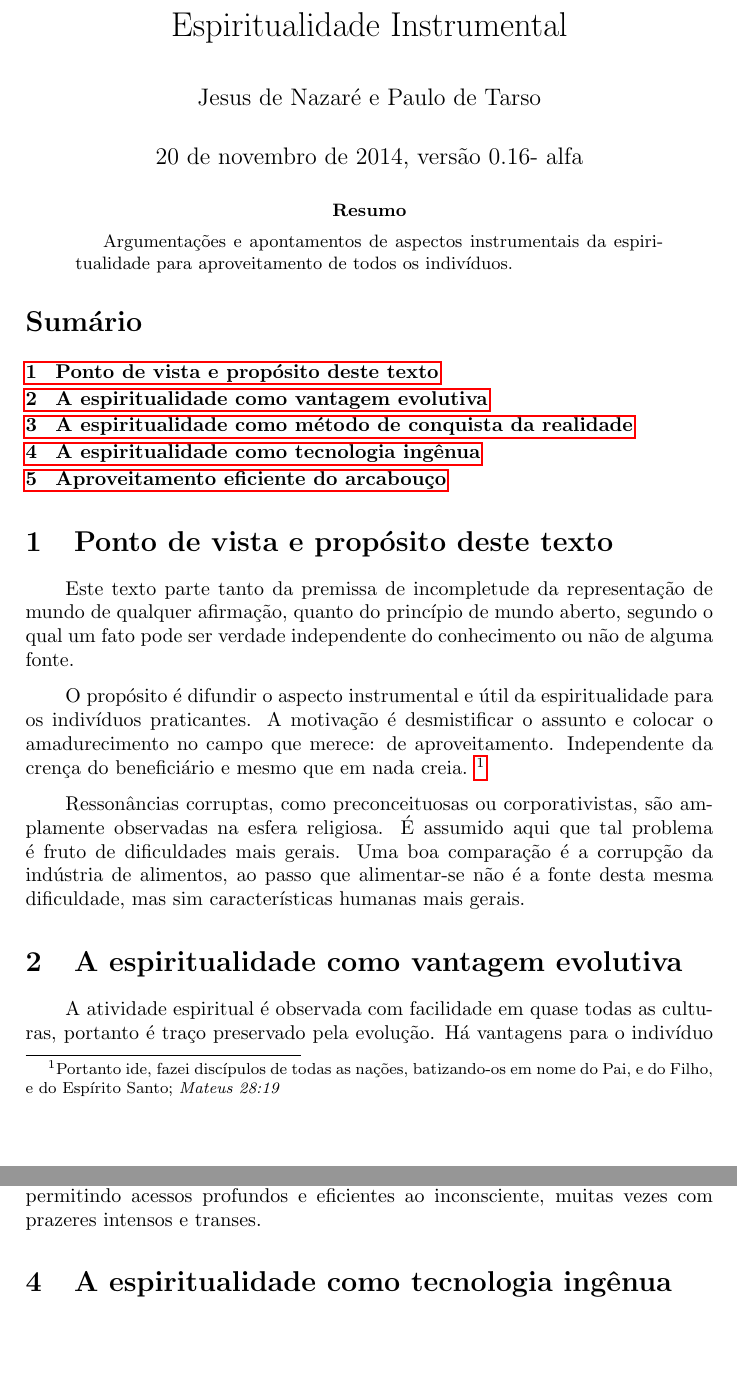
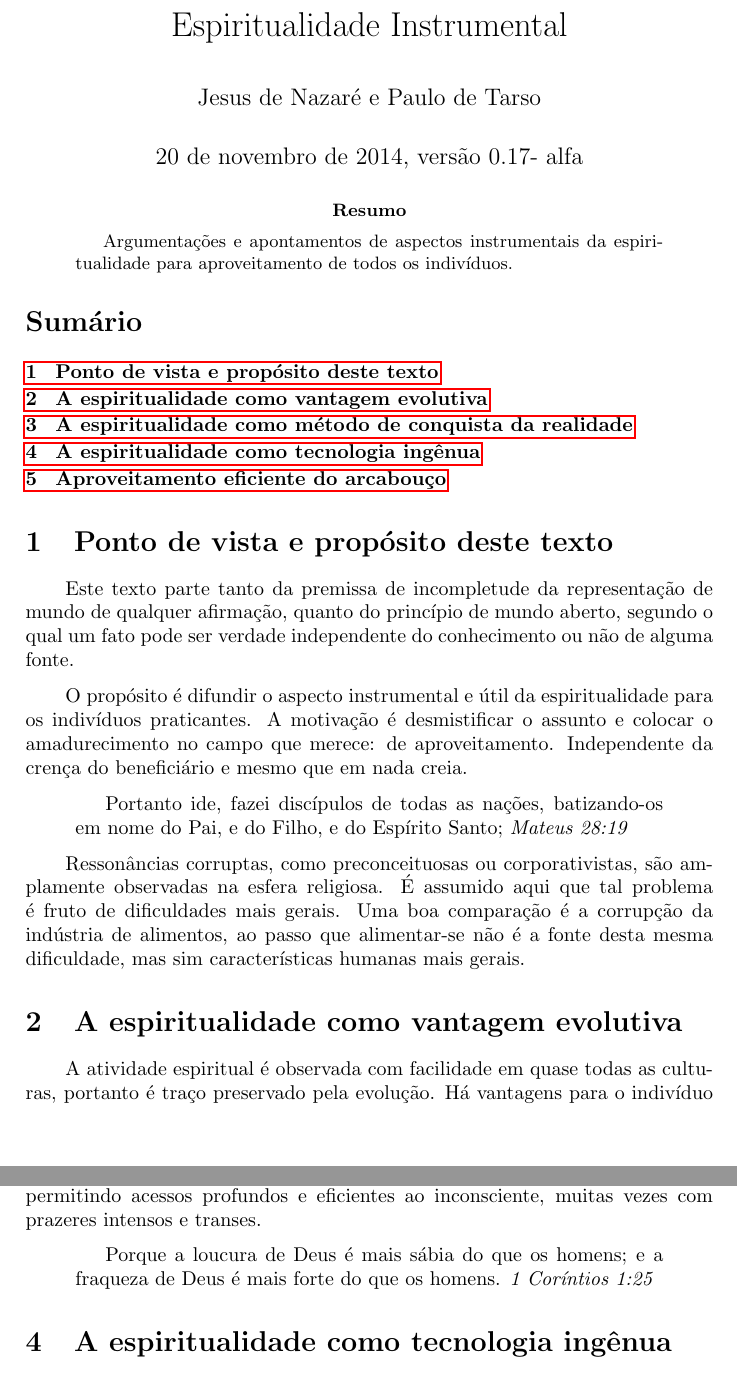
Before and after one commit to ttm/ei, a LaTeX paper (ei.tex): two parts of pages 1 and 2 of 3, joined at a grey line, cut so that both start at the same text, the shorter picture padded with empty space. Compiled offline with pdfLaTeX.

Commit message:
Add citacao de 1 Coríntios 1:25 no cap3par2

```diff
--- a/ei.tex
+++ b/ei.tex
@@ -15,7 +15,7 @@
 
 \author{Jesus de Nazaré e Paulo de Tarso}
 
-\date{\today, versão 0.16- alfa}
+\date{\today, versão 0.17- alfa}
 
 \usepackage{parskip}
 \setlength{\parindent}{20pt}
@@ -45,9 +45,12 @@ um fato pode ser verdade independente do conhecimento ou não de alguma fonte.
 O propósito é difundir o aspecto instrumental e útil da espiritualidade para os
 indivíduos praticantes. A motivação é desmistificar o assunto e colocar o
 amadurecimento no campo que merece: de aproveitamento. Independente da crença do
-beneficiário e mesmo que em nada creia. \footnote{Portanto ide, fazei discípulos
-  de todas as nações, batizando-os em nome do Pai, e do Filho, e do Espírito
-  Santo; \textit{Mateus 28:19}}
+beneficiário e mesmo que em nada creia.
+
+\begin{quotation}
+  Portanto ide, fazei discípulos de todas as nações, batizando-os em nome do
+  Pai, e do Filho, e do Espírito Santo; \textit{Mateus 28:19}
+\end{quotation}
 
 Ressonâncias corruptas, como preconceituosas ou corporativistas, são amplamente
 observadas na esfera religiosa. É assumido aqui que tal problema é fruto de
@@ -91,6 +94,11 @@ onipotente (onipresente e onisciente) é um curto-circuito de libido, permitindo
 acessos profundos e eficientes ao inconsciente, muitas vezes com prazeres
 intensos e transes.
 
+\begin{quotation}
+  Porque a loucura de Deus é mais sábia do que os homens; e a fraqueza de Deus é
+  mais forte do que os homens. \textit{1 Coríntios 1:25}
+\end{quotation}
+
 \section{A espiritualidade como tecnologia ingênua}
 
 \qquad Sistemas formais sem uma definição axiomática única são por vezes
```
